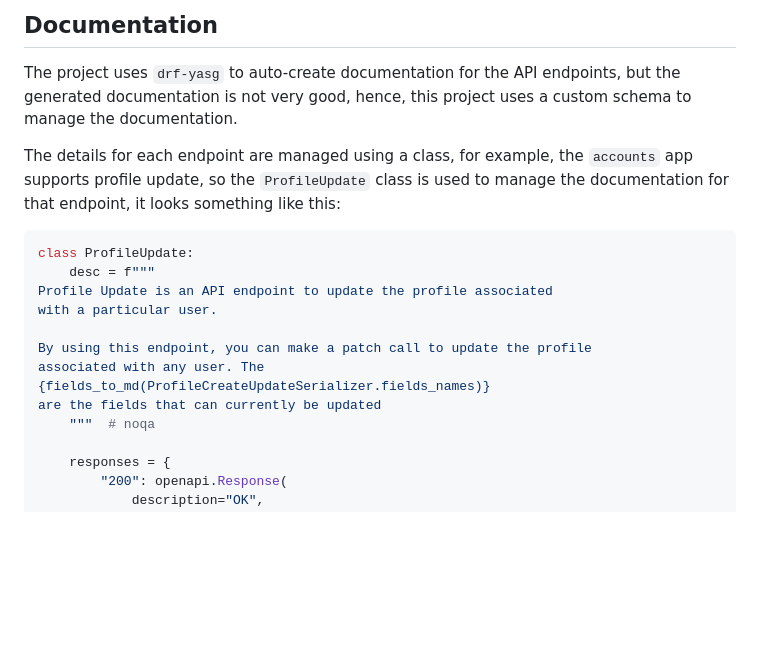
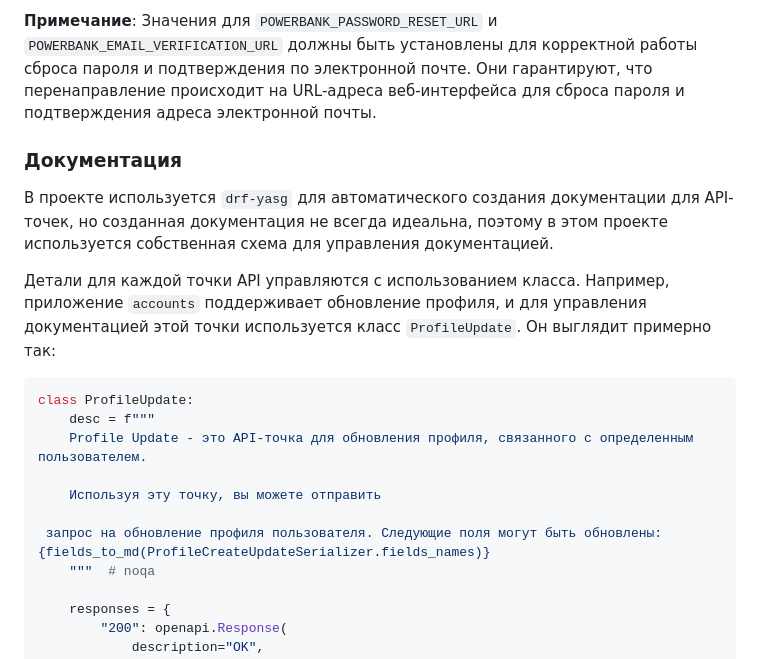
Before and after one commit to Xamerzaev/hackaton, a Markdown page: README.md, the part around one of its changes. Drawn GitHub-style; blank space fills up the shorter version.

````diff
--- a/README.md
+++ b/README.md
@@ -57,18 +64,20 @@ The email verification could either be a page that gets and processes the link a
 
-## Documentation
-The project uses `drf-yasg` to auto-create documentation for the API endpoints, but the generated documentation is not very good, hence, this project uses a custom schema to manage the documentation.
+**Примечание**: Значения для `POWERBANK_PASSWORD_RESET_URL` и `POWERBANK_EMAIL_VERIFICATION_URL` должны быть установлены для корректной работы сброса пароля и подтверждения по электронной почте. Они гарантируют, что перенаправление происходит на URL-адреса веб-интерфейса для сброса пароля и подтверждения адреса электронной почты.
 
-The details for each endpoint are managed using a class, for example, the `accounts` app supports profile update, so the `ProfileUpdate` class is used to manage the documentation for that endpoint, it looks something like this:
+### Документация
+
+В проекте используется `drf-yasg` для автоматического создания документации для API-точек, но созданная документация не всегда идеальна, поэтому в этом проекте используется собственная схема для управления документацией.
+
+Детали для каждой точки API управляются с использованием класса. Например, приложение `accounts` поддерживает обновление профиля, и для управления документацией этой точки используется класс `ProfileUpdate`. Он выглядит примерно так:
 
 ```python
 class ProfileUpdate:
     desc = f"""
-Profile Update is an API endpoint to update the profile associated
-with a particular user.
+    Profile Update - это API-точка для обновления профиля, связанного с определенным пользователем.
 
-By using this endpoint, you can make a patch call to update the profile
-associated with any user. The {fields_to_md(ProfileCreateUpdateSerializer.fields_names)}
-are the fields that can currently be updated
+    Используя эту точку, вы можете отправить
+
+ запрос на обновление профиля пользователя. Следующие поля могут быть обновлены: {fields_to_md(ProfileCreateUpdateSerializer.fields_names)}
     """  # noqa
 
     responses = {
````
Also changed, not shown: other parts of README.md (+57 -46 lines).
